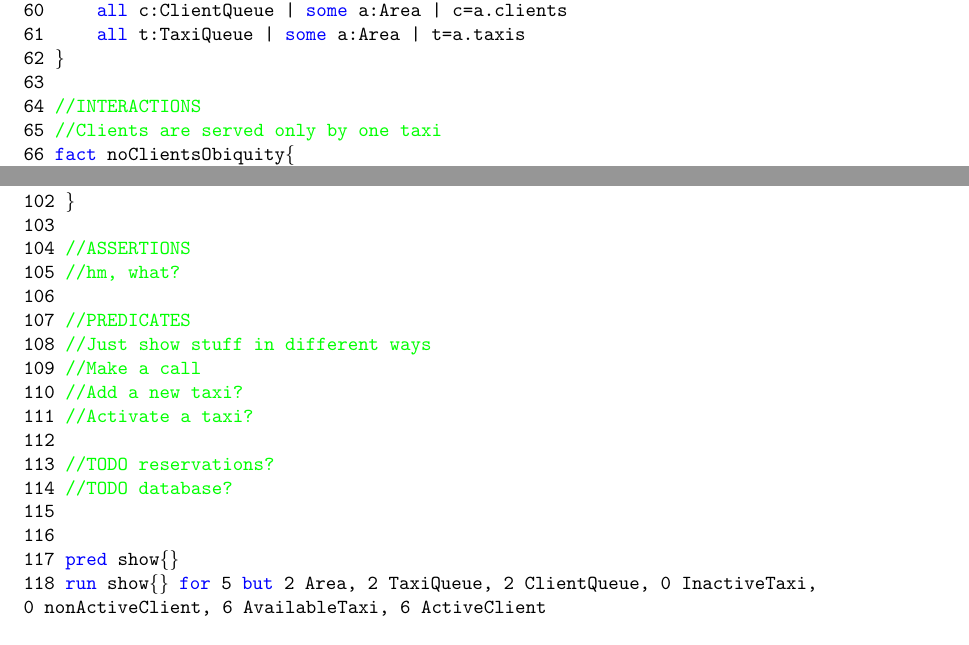
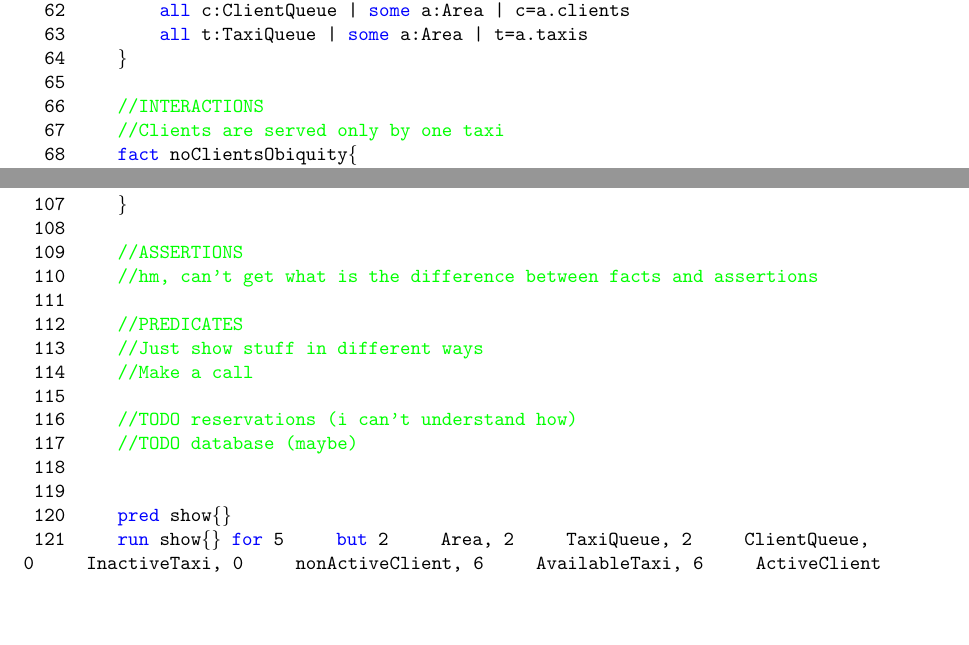
Before and after one commit to RobClap/SE2_Stella_Clapis_Project, a LaTeX document (RASD/document.tex, which reads RASD/Alloy/TAXInseconds.tex): two parts of pages 16 and 17 of 17, joined at a grey line, cut so that both start at the same text. The pictures show the PDF file RASD/document.pdf that the author committed with the source.

Commit message:
Added line numbers to als → tex converter

```diff
--- a/RASD/Alloy/TAXInseconds.tex
+++ b/RASD/Alloy/TAXInseconds.tex
@@ -50,25 +0,0 @@
-    50	\-\qquad taxis: {\color{blue}one} TaxiQueue, \\
-    51	\-\qquad clients: {\color{blue}one} ClientQueue\\
-    52	\}\\
-    53	{\color{blue}fact} oneQueueoneArea\{\\
-    54	\-\qquad {\color{blue}no} c:ClientQueue | {\color{blue}some} disjoint a,a':Area | c=a.clients  {\color{blue}and}  c=a'.clients\\
-    55	\-\qquad {\color{blue}no} t:TaxiQueue | {\color{blue}some} disjoint a,a':Area | t=a.taxis  {\color{blue}and}  t=a'.taxis\\
-    56	\}\\
-    57	\\
-    58	{\color{green}//All queues must be connected to an Area}\\
-    59	{\color{blue}fact} allQueuesInAreas\{\\
-    60	\-\qquad {\color{blue}all} c:ClientQueue | {\color{blue}some} a:Area | c=a.clients\\
-    61	\-\qquad {\color{blue}all} t:TaxiQueue | {\color{blue}some} a:Area | t=a.taxis\\
-    62	\}\\
-    63	\\
-    64	{\color{green}//INTERACTIONS}\\
-    65	{\color{green}//Clients are served only by one taxi}\\
-    66	{\color{blue}fact} noClientsObiquity\{\\
-    67	\-\qquad {\color{blue}no} disjoint t,t':AvailableTaxi | t'.serve=t.serve\\
-    68	\}\\
-    69	\\
-    70	{\color{green}//Clients are served in order}\\
-    71	{\color{blue}fact} ClientsRespectQueuesEvenInItaly\{\\
-    72	\-\qquad {\color{blue}no} c:ActiveClient | {\color{blue}some} t:AvailableTaxi | c=t.serve {\color{blue}and} no t':AvailableTaxi | t'.serve=c.~nextClient \\
-    73	\}\\
-    74	\\
@@ -78,9 +0,0 @@
-    78	\}\\
-    79	\\
-    80	{\color{green}//Taxies only serve clients in the same area}\\
-    81	fact\{\\
-    82	\-\qquad {\color{blue}no} t:AvailableTaxi | {\color{blue}some} a:Area | {\color{blue}some} c:ActiveClient | \\
-    83	\-\qquad c=t.serve {\color{blue}and} t {\color{blue}in} a.taxis.root.*nextTaxi {\color{blue}and} c {\color{blue}not} in a.clients.root.*nextClient\\
-    84	\}\\
-    85	\\
-    86	{\color{green}//FUNCTIONS}\\
@@ -102,17 +0,0 @@
-   102	\}\\
-   103	\\
-   104	{\color{green}//ASSERTIONS}\\
-   105	{\color{green}//hm, what?}\\
-   106	\\
-   107	{\color{green}//PREDICATES}\\
-   108	{\color{green}//Just show stuff in different ways}\\
-   109	{\color{green}//Make a call}\\
-   110	{\color{green}//Add a new taxi?}\\
-   111	{\color{green}//Activate a taxi?}\\
-   112	\\
-   113	{\color{green}//TODO reservations?}\\
-   114	{\color{green}//TODO database?}\\
-   115	\\
-   116	\\
-   117	{\color{blue}pred} show\{\}\\
-   118	{\color{blue}run} show\{\} {\color{blue}for} 5 {\color{blue}but} 2 Area, 2 TaxiQueue, 2 ClientQueue, 0 InactiveTaxi,  0 nonActiveClient, 6 AvailableTaxi, 6 ActiveClient\\
@@ -118,0 +50,5 @@
+\-    \ 50	\qquad \-\qquad taxis: {\color{blue}one} TaxiQueue, \\
+\-    \ 51	\qquad \-\qquad clients: {\color{blue}one} ClientQueue\\
+\-    \ 52	\qquad \}\\
+\-    \ 53	\qquad {\color{blue}fact} oneQueueoneArea\{\\
+\-    \ 54	\qquad \-\qquad {\color{blue}no} c:ClientQueue | {\color{blue}some} disjoint a,a':Area | \\
@@ -118,0 +58,19 @@
+\-    \ 58	\qquad \}\\
+\-    \ 59	\qquad \\
+\-    \ 60	\qquad {\color{green}//All queues must be connected to an Area}\\
+\-    \ 61	\qquad {\color{blue}fact} allQueuesInAreas\{\\
+\-    \ 62	\qquad \-\qquad {\color{blue}all} c:ClientQueue | {\color{blue}some} a:Area | c=a.clients\\
+\-    \ 63	\qquad \-\qquad {\color{blue}all} t:TaxiQueue | {\color{blue}some} a:Area | t=a.taxis\\
+\-    \ 64	\qquad \}\\
+\-    \ 65	\qquad \\
+\-    \ 66	\qquad {\color{green}//INTERACTIONS}\\
+\-    \ 67	\qquad {\color{green}//Clients are served only by one taxi}\\
+\-    \ 68	\qquad {\color{blue}fact} noClientsObiquity\{\\
+\-    \ 69	\qquad \-\qquad {\color{blue}no} disjoint t,t':AvailableTaxi | t'.serve=t.serve\\
+\-    \ 70	\qquad \}\\
+\-    \ 71	\qquad \\
+\-    \ 72	\qquad {\color{green}//Clients are served in order}\\
+\-    \ 73	\qquad {\color{blue}fact} ClientsRespectQueuesEvenInItaly\{\\
+\-    \ 74	\qquad \-\qquad {\color{blue}no} c:ActiveClient | {\color{blue}some} t:AvailableTaxi | \\
+\-    \ 75	\qquad \-\qquad c=t.serve {\color{blue}and} no t':AvailableTaxi | t'.serve=c.~nextClient \\
+\-    \ 76	\qquad \}\\
@@ -118,0 +82,9 @@
+\-    \ 82	\qquad \}\\
+\-    \ 83	\qquad \\
+\-    \ 84	\qquad {\color{green}//Taxies only serve clients in the same area}\\
+\-    \ 85	\qquad fact\{\\
+\-    \ 86	\qquad \-\qquad {\color{blue}no} t:AvailableTaxi | {\color{blue}some} a:Area | {\color{blue}some} c:ActiveClient | \\
+\-    \ 87	\qquad \-\qquad c=t.serve {\color{blue}and} t {\color{blue}in} a.taxis.root.*nextTaxi {\color{blue}and} \\
+\-    \ 88	\qquad \-\qquad c {\color{blue}not} in a.clients.root.*nextClient\\
+\-    \ 89	\qquad \}\\
+\-    \ 90	\qquad \\
@@ -118,0 +106,16 @@
+\-   106	\qquad \-\qquad a.clients.root.*nextClient\\
+\-   107	\qquad \}\\
+\-   108	\qquad \\
+\-   109	\qquad {\color{green}//ASSERTIONS}\\
+\-   110	\qquad {\color{green}//hm, can't get what is the difference between facts and assertions}\\
+\-   111	\qquad \\
+\-   112	\qquad {\color{green}//PREDICATES}\\
+\-   113	\qquad {\color{green}//Just show stuff in different ways}\\
+\-   114	\qquad {\color{green}//Make a call}\\
+\-   115	\qquad \\
+\-   116	\qquad {\color{green}//TODO reservations (i can't understand how)}\\
+\-   117	\qquad {\color{green}//TODO database (maybe)}\\
+\-   118	\qquad \\
+\-   119	\qquad \\
+\-   120	\qquad {\color{blue}pred} show\{\}\\
+\-   121	\qquad {\color{blue}run} show\{\} {\color{blue}for} 5 \qquad {\color{blue}but} 2 \qquad Area, 2 \qquad TaxiQueue, 2 \qquad ClientQueue, 0 \qquad InactiveTaxi,  0 \qquad nonActiveClient, 6 \qquad AvailableTaxi, 6 \qquad ActiveClient\\
```
Also changed, not shown: RASD/document.pdf, RASD/Alloy/TAXInseconds.tex (139 more changed lines), 3 other files.
